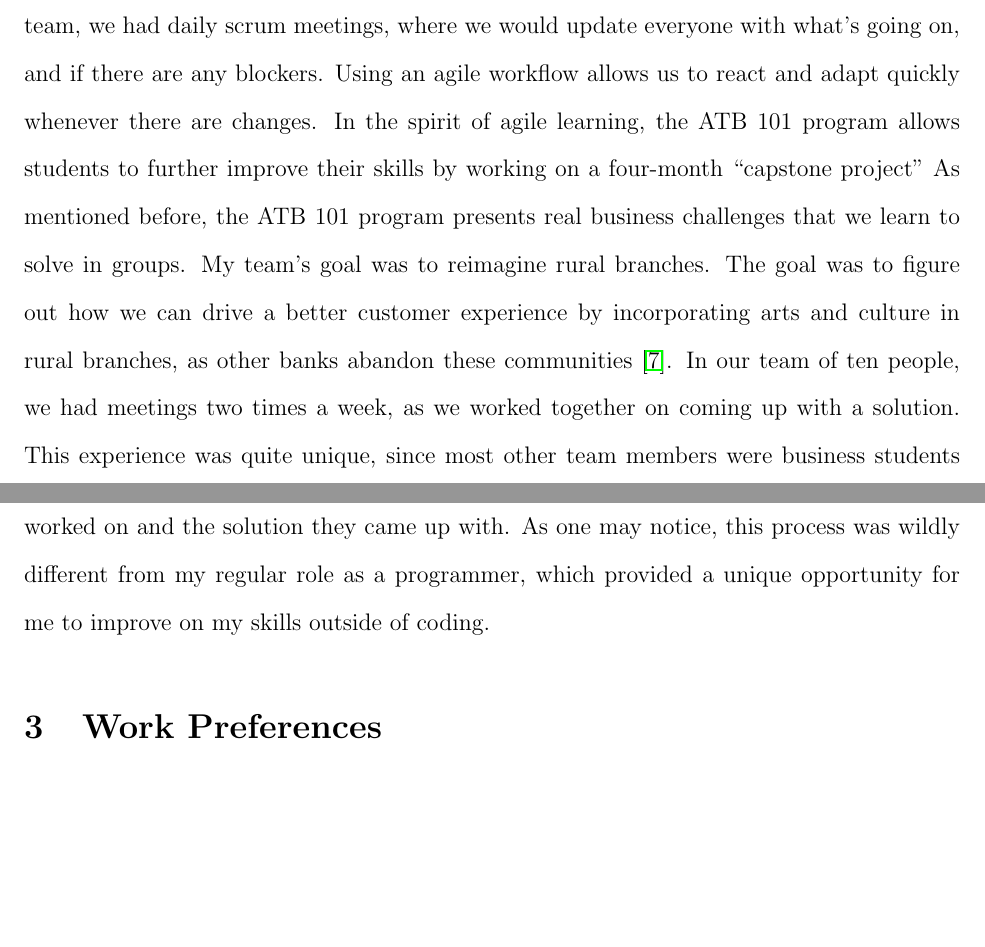
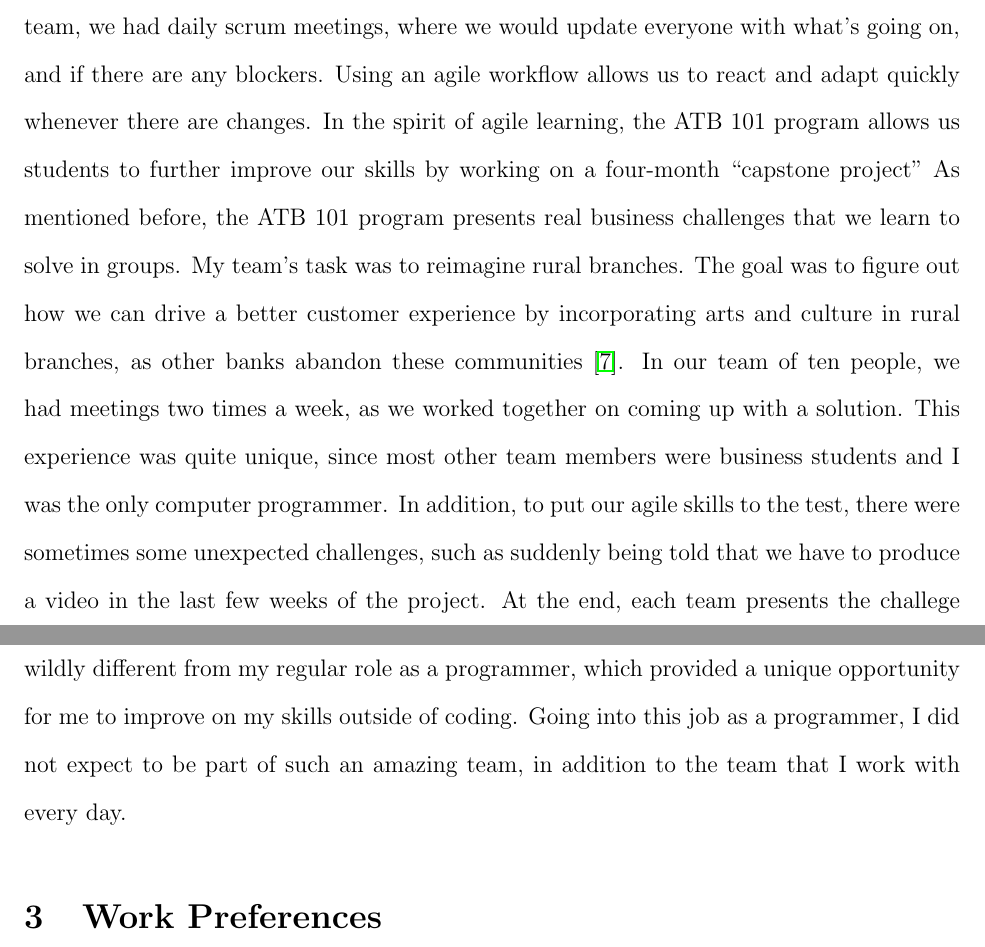
Before and after one commit to Arunscape/LaTeX-Stuff, a LaTeX document (Work-Term-Reports/wkexp901/report.tex): two parts of pages 3 and 4 of 6, joined at a grey line, cut so that both start at the same text, the shorter picture padded with empty space. Compiled offline with pdfLaTeX.

Commit message:
4 pages is 4 pages..

```diff
--- a/Work-Term-Reports/wkexp901/report.tex
+++ b/Work-Term-Reports/wkexp901/report.tex
@@ -93,17 +93,21 @@
 In my team, we had daily scrum meetings, where we would update everyone with
 what's going on, and if there are any blockers. Using an agile workflow allows us to react and adapt
 quickly whenever there are changes. In the spirit of agile learning, the ATB 101
-program allows students to further improve their skills by working on a four-month ``capstone project''
+program allows us students to further improve our skills by working on a four-month ``capstone project''
 As mentioned before, the ATB 101 program presents real business challenges that we learn to
-solve in groups. My team's goal was to reimagine rural branches. The goal was to figure out
+solve in groups. My team's task was to reimagine rural branches. The goal was to figure out
 how we can drive a better customer experience by incorporating arts and culture in rural branches,
 as other banks abandon these communities \cite{saskbranches}. In our team of ten people,
 we had meetings two times a week, as we worked together on coming up with a solution.
 This experience was quite unique, since most other team members were business students and
-I was the only computer programmer.
+I was the only computer programmer. In addition, to put our agile skills to the test,
+there were sometimes some unexpected challenges, such as suddenly being told that we have to produce
+a video in the last few weeks of the project.
 At the end, each team presents the challege they worked on and the solution they came up with.
 As one may notice, this process was wildly different from my regular role as a programmer, which
-provided a unique opportunity for me to improve on my skills outside of coding.
+provided a unique opportunity for me to improve on my skills outside of coding. Going into
+this job as a programmer, I did not expect to be part of such an amazing team, in addition to
+the team that I work with every day.
 
 
 %	Describe the opportunities available for learning in the organization. Some of these may include:
```
Also changed, not shown: Work-Term-Reports/wkexp901/report.pdf, Work-Term-Reports/wkexp901/report.tex (6 more changed lines).
